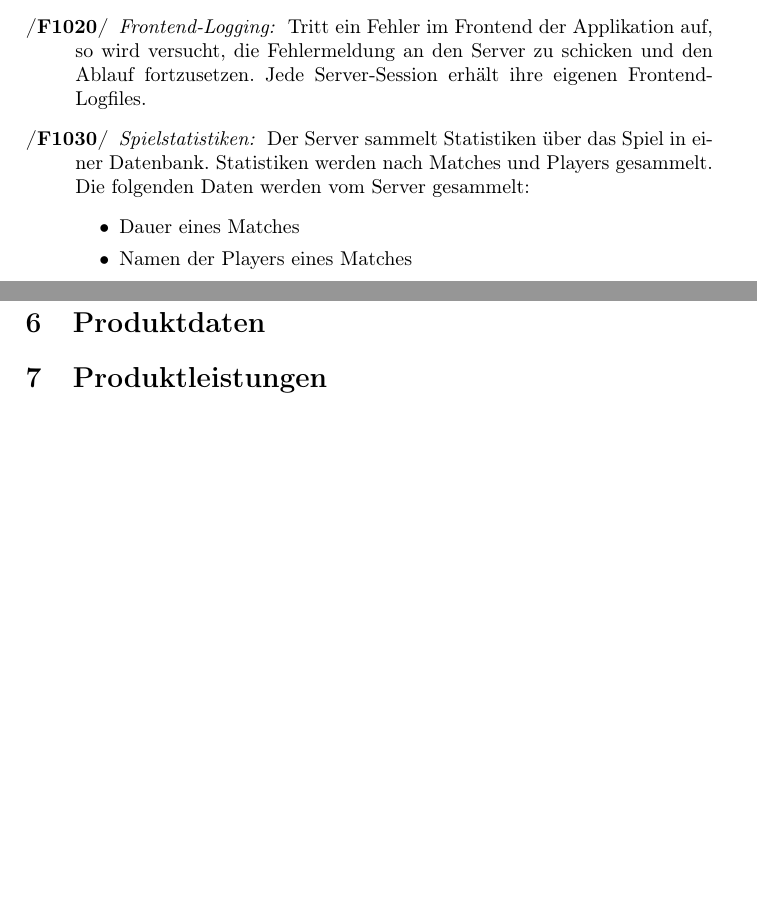
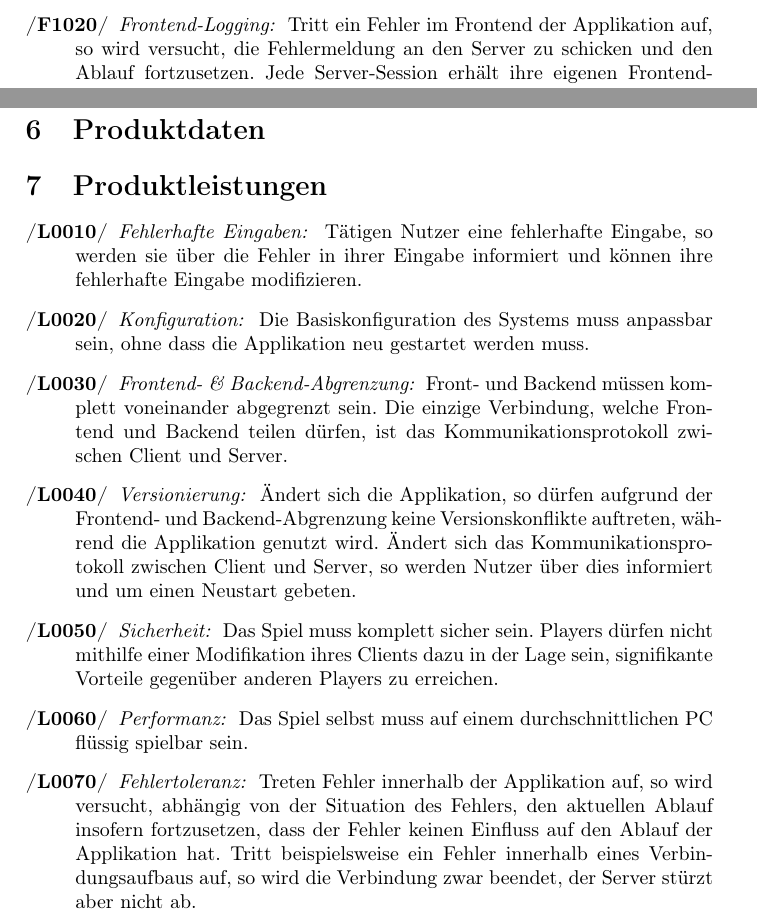
Before and after one commit to Leemyy/vires, a LaTeX paper (doc/fsd/vires.tex, which reads doc/fsd/produktfunktionen.tex, doc/fsd/produktleistungen.tex): two parts of pages 8 and 9 of 11 before the commit and two parts of pages 8 and 9 of 12 after it, joined at a grey line, cut so that both start at the same text, the shorter picture padded with empty space. Compiled offline with pdfLaTeX.

Commit message:
Added Produktleistungen and removed information about statistics.

```diff
--- a/doc/fsd/produktfunktionen.tex
+++ b/doc/fsd/produktfunktionen.tex
@@ -74,14 +74,6 @@
 		Tritt ein Fehler im Backend der Applikation auf, so wird die Fehlermeldung in einem Log abgespeichert und versucht, den Ablauf fortzusetzen. Jede Server-Session erhält ihre eigenen Backend-Logfiles.
 	\fn{1020}{Frontend-Logging}
 		Tritt ein Fehler im Frontend der Applikation auf, so wird versucht, die Fehlermeldung an den Server zu schicken und den Ablauf fortzusetzen. Jede Server-Session erhält ihre eigenen Frontend-Logfiles.
-	\fn{1030}{Spielstatistiken}
-		Der Server sammelt Statistiken über das Spiel in einer Datenbank. Statistiken werden nach Matches und Players gesammelt. \\
-		Die folgenden Daten werden vom Server gesammelt:
-		\begin{itemize}
-			\item Dauer eines Matches
-			\item Namen der Players eines Matches
-			\item ...
-		\end{itemize}
 	\fn{1040}{Konfiguration}
 		Der Server kann während der Laufzeit über eine Konfigurationsdatei konfiguriert werden. \\
 		Die folgenden Dinge können konfiguriert werden:
--- a/doc/fsd/produktleistungen.tex
+++ b/doc/fsd/produktleistungen.tex
@@ -1 +1,25 @@
 \section{Produktleistungen}
+
+% An \idit with an L as prefix.
+% The first argument is the ID
+% of the effort and the
+% second argument is the name of
+% the effort.
+\newcommand{\lst}[2]{\idit{L#1}{#2}}
+
+\begin{description}
+	\lst{0010}{Fehlerhafte Eingaben}
+		Tätigen Nutzer eine fehlerhafte Eingabe, so werden sie über die Fehler in ihrer Eingabe informiert und können ihre fehlerhafte Eingabe modifizieren.
+	\lst{0020}{Konfiguration}
+		Die Basiskonfiguration des Systems muss anpassbar sein, ohne dass die Applikation neu gestartet werden muss.
+	\lst{0030}{Frontend- \& Backend-Abgrenzung}
+		Front- und Backend müssen komplett voneinander abgegrenzt sein. Die einzige Verbindung, welche Frontend und Backend teilen dürfen, ist das Kommunikationsprotokoll zwischen Client und Server.
+	\lst{0040}{Versionierung}
+		Ändert sich die Applikation, so dürfen aufgrund der Frontend- und Backend-Abgrenzung keine Versionskonflikte auftreten, während die Applikation genutzt wird. Ändert sich das Kommunikationsprotokoll zwischen Client und Server, so werden Nutzer über dies informiert und um einen Neustart gebeten.
+	\lst{0050}{Sicherheit}
+		Das Spiel muss komplett sicher sein. Players dürfen nicht mithilfe einer Modifikation ihres Clients dazu in der Lage sein, signifikante Vorteile gegenüber anderen Players zu erreichen.
+	\lst{0060}{Performanz}
+		Das Spiel selbst muss auf einem durchschnittlichen PC flüssig spielbar sein.
+	\lst{0070}{Fehlertoleranz}
+		Treten Fehler innerhalb der Applikation auf, so wird versucht, abhängig von der Situation des Fehlers, den aktuellen Ablauf insofern fortzusetzen, dass der Fehler keinen Einfluss auf den Ablauf der Applikation hat. Tritt beispielsweise ein Fehler innerhalb eines Verbindungsaufbaus auf, so wird die Verbindung zwar beendet, der Server stürzt aber nicht ab.
+\end{description}
```
Also changed, not shown: doc/fsd/glossar.tex (+2 -0 lines), doc/fsd/zielbestimmung.tex (+1 -1 lines), doc/fsd/vires.pdf, 3 other files.
